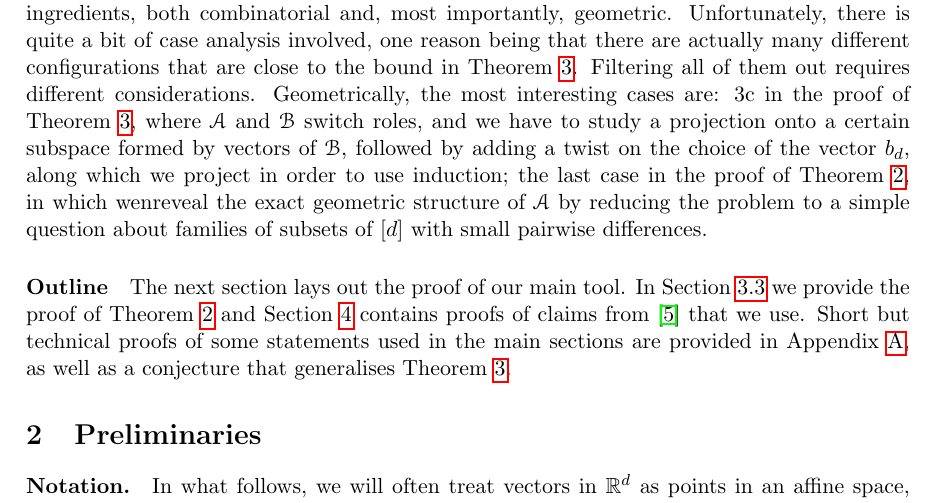
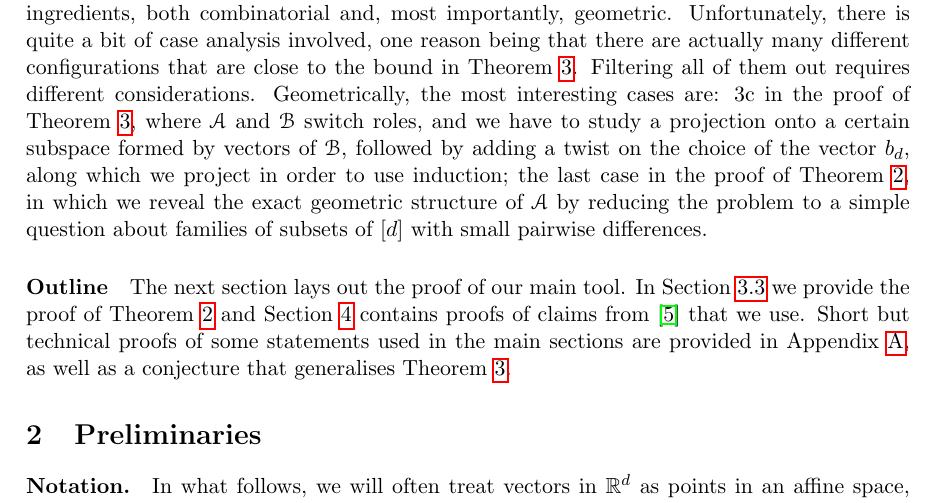
Before and after one commit to mitya-tsarev/Binary-Scalar-Products-Research, a LaTeX paper (Stability-Paper/src/paper.tex, which reads Stability-Paper/src/1-introduction.tex): part of page 3 of 21, cut so that both start at the same text. The pictures show the PDF file Stability-Paper/Binary_Scalar_Poducts_Stability_Paper.pdf that the author committed with the source.

Commit message:
Fix upload typo

```diff
--- a/Stability-Paper/src/1-introduction.tex
+++ b/Stability-Paper/src/1-introduction.tex
@@ -68,7 +68,7 @@ A polytope $P$ is {\it 2-level} if for every facet-defining hyperplane $H$ there
 
 The proof of Theorem~\ref{d2d_plus_2d} builds on the proof of Theorem~\ref{d_plus_one_two_d}, thus, in the next section we present the necessary claims and inequalities from \cite{kupavskii22}. In Section~\ref{sec31} we prove a baby variant of Theorem~\ref{d2d_plus_2d}, that gives uniqueness of the extremal example for Theorem~\ref{d_plus_one_two_d}. The structure of this proof is then reused in Section~\ref{sec32}, where we prove Theorem~\ref{d2d_plus_2d}. In Section~\ref{sec2level} we prove our main result, Theorem~\ref{two_level_new_bound}.
 
-The proofs of our main results build on the proofs from \cite{kupavskii22}, but require several new ingredients, both combinatorial and, most importantly, geometric. Unfortunately, there is quite a bit of case analysis involved, one reason being that there are actually many different configurations that are close to the bound in Theorem~\ref{d2d_plus_2d}. Filtering all of them out requires different considerations. Geometrically, the most interesting cases are: 3c in the proof of Theorem~\ref{d2d_plus_2d}, where $\aaa$ and $\bb$ switch roles, and we have to study a projection onto a certain subspace formed by vectors of $\bb$, followed by adding a twist on the choice of the vector $b_d$, along which we project in order to use induction; the last case in the proof of Theorem~\ref{two_level_new_bound}, in which wenreveal the exact geometric structure of $\aaa$ by reducing the problem to a simple question about families of subsets of $[d]$ with small pairwise differences.
+The proofs of our main results build on the proofs from \cite{kupavskii22}, but require several new ingredients, both combinatorial and, most importantly, geometric. Unfortunately, there is quite a bit of case analysis involved, one reason being that there are actually many different configurations that are close to the bound in Theorem~\ref{d2d_plus_2d}. Filtering all of them out requires different considerations. Geometrically, the most interesting cases are: 3c in the proof of Theorem~\ref{d2d_plus_2d}, where $\aaa$ and $\bb$ switch roles, and we have to study a projection onto a certain subspace formed by vectors of $\bb$, followed by adding a twist on the choice of the vector $b_d$, along which we project in order to use induction; the last case in the proof of Theorem~\ref{two_level_new_bound}, in which we reveal the exact geometric structure of $\aaa$ by reducing the problem to a simple question about families of subsets of $[d]$ with small pairwise differences.
 
 \paragraph{Outline}
 The next section lays out the proof of our main tool. In Section~\ref{sec2level} we provide the proof of Theorem~\ref{two_level_new_bound} and Section~\ref{secClaims} contains proofs of claims from \cite{kupavskii22} that we use. Short but technical proofs of some statements used in the main sections are provided in Appendix~\ref{appendix}, as well as a conjecture that generalises Theorem~\ref{d2d_plus_2d}.
```
Also changed, not shown: Stability-Paper/Binary_Scalar_Poducts_Stability_Paper.pdf, 1 other file.
